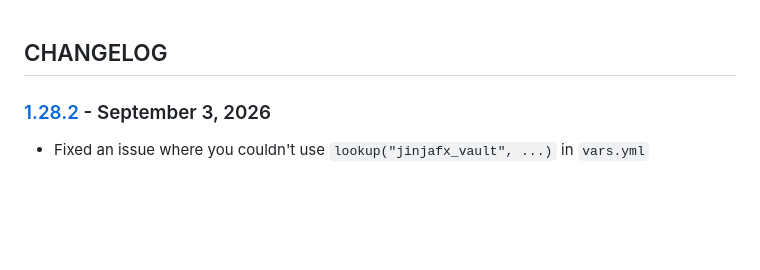
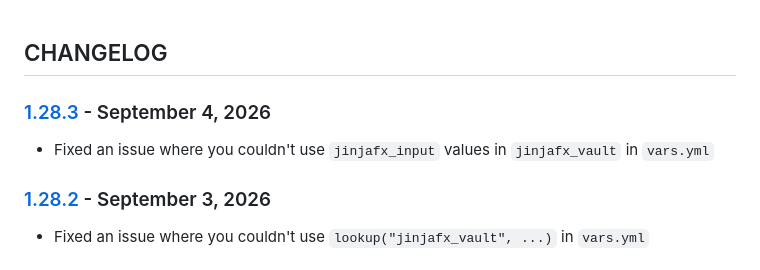
Before and after one commit to cmason3/jinjafx, a Markdown page: CHANGELOG.md, the part around one of its changes. GitHub-like rendering; blank space fills up the shorter version.

```diff
--- a/CHANGELOG.md
+++ b/CHANGELOG.md
@@ -1,4 +1,7 @@
 ## CHANGELOG
+
+### [1.28.3] - September 4, 2026
+- Fixed an issue where you couldn't use `jinjafx_input` values in `jinjafx_vault` in `vars.yml`
 
 ### [1.28.2] - September 3, 2026
 - Fixed an issue where you couldn't use `lookup("jinjafx_vault", ...)` in `vars.yml`
```
Also changed, not shown: other parts of CHANGELOG.md (+1 -0 lines).
